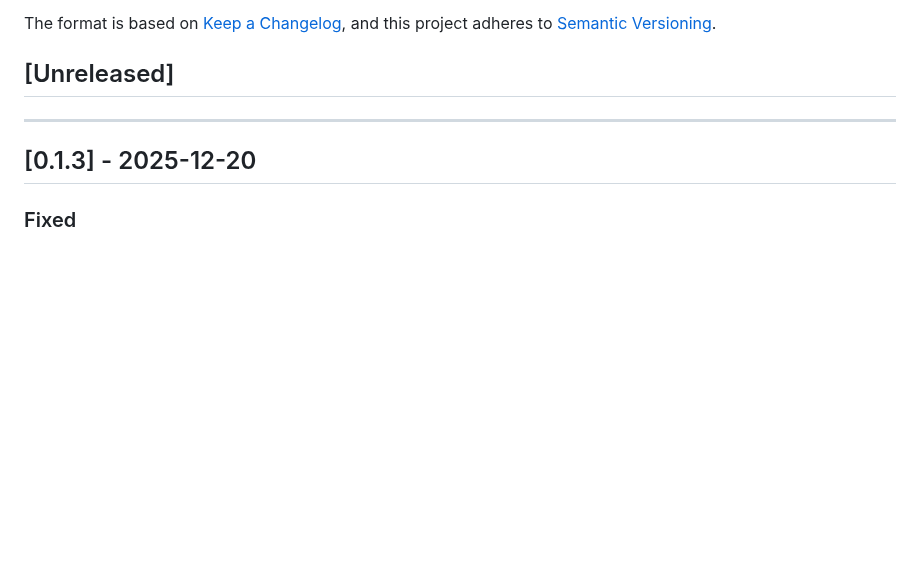
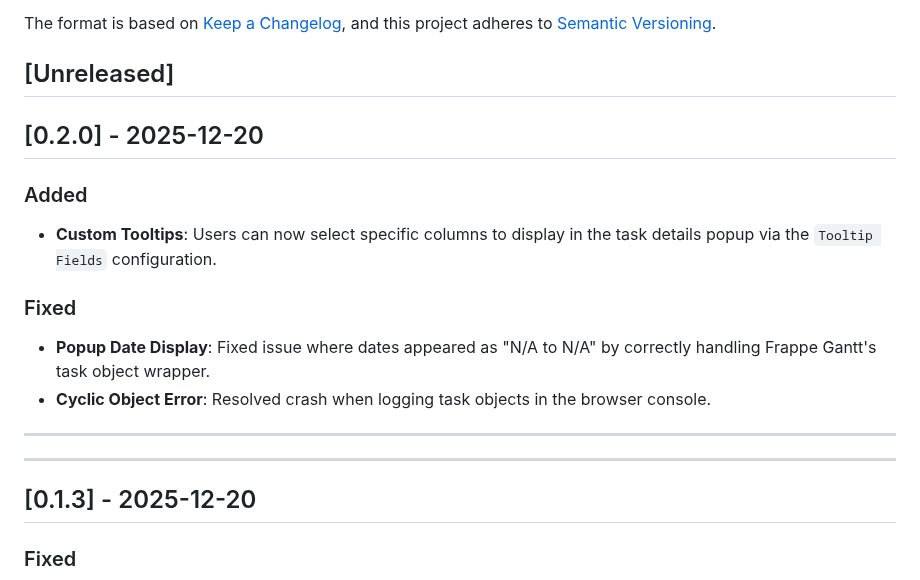
Before and after one commit to hangtime79/dss-plugin-gantt-chart, a Markdown page: CHANGELOG.md, the part around the change. Drawn GitHub-style; blank space fills up the shorter version.

Commit message:
docs(v0.2.0): Add post-mortem, CHANGELOG, and CLI docs

```diff
--- a/CHANGELOG.md
+++ b/CHANGELOG.md
@@ -6,6 +6,17 @@ The format is based on [Keep a Changelog](https://keepachangelog.com/en/1.1.0/),
 and this project adheres to [Semantic Versioning](https://semver.org/spec/v2.0.0.html).
 
 ## [Unreleased]
+
+## [0.2.0] - 2025-12-20
+
+### Added
+- **Custom Tooltips**: Users can now select specific columns to display in the task details popup via the `Tooltip Fields` configuration.
+
+### Fixed
+- **Popup Date Display**: Fixed issue where dates appeared as "N/A to N/A" by correctly handling Frappe Gantt's task object wrapper.
+- **Cyclic Object Error**: Resolved crash when logging task objects in the browser console.
+
+---
 
 ---
 
```
Also changed, not shown: plan/cli-docs/cli-docs-template-update.md (added, +46 -0 lines), plan/post-mortems/v0.2.0-post-mortem.md (added, +88 -0 lines).
